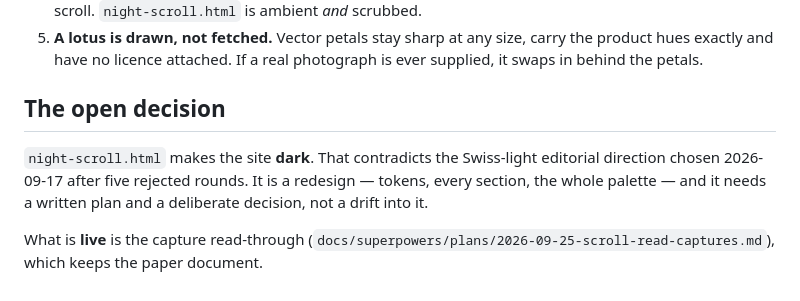
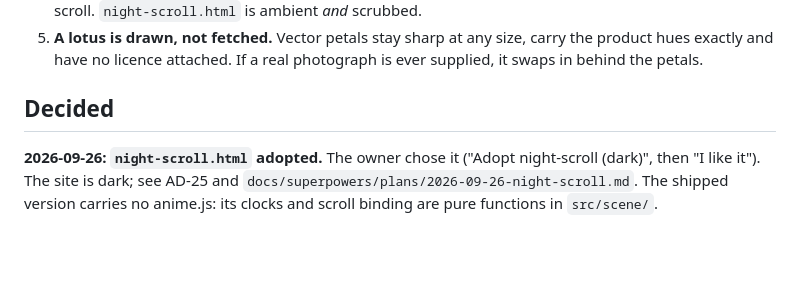
Before and after one commit to imvijaygoyal1/vijaygoyal-site, a Markdown page: docs/prototypes/README.md, the part around the change. Rendered like a GitHub page; blank space fills up the shorter version.

Commit message:
Record the night stage as AD-25
Co-Authored-By: Claude Opus 5.5 <noreply@anthropic.com>
Claude-Session: https://claude.ai/code/session_01JKg6Y1tBk8KkyfSrxQXEqX

```diff
--- a/docs/prototypes/README.md
+++ b/docs/prototypes/README.md
@@ -39,13 +39,9 @@ icons they use are already in `assets/`, downscaled to 512 from each app's own
    carry the product hues exactly and have no licence attached. If a real
    photograph is ever supplied, it swaps in behind the petals.
 
-## The open decision
+## Decided
 
-`night-scroll.html` makes the site **dark**. That contradicts the Swiss-light
-editorial direction chosen 2026-09-17 after five rejected rounds. It is a
-redesign — tokens, every section, the whole palette — and it needs a written
-plan and a deliberate decision, not a drift into it.
-
-What is **live** is the capture read-through
-(`docs/superpowers/plans/2026-09-25-scroll-read-captures.md`), which keeps the
-paper document.
+**2026-09-26: `night-scroll.html` adopted.** The owner chose it ("Adopt
+night-scroll (dark)", then "I like it"). The site is dark; see AD-25 and
+`docs/superpowers/plans/2026-09-26-night-scroll.md`. The shipped version carries
+no anime.js: its clocks and scroll binding are pure functions in `src/scene/`.
```
Also changed, not shown: docs/RUNBOOK.md (+37 -25 lines), 1 other file.
